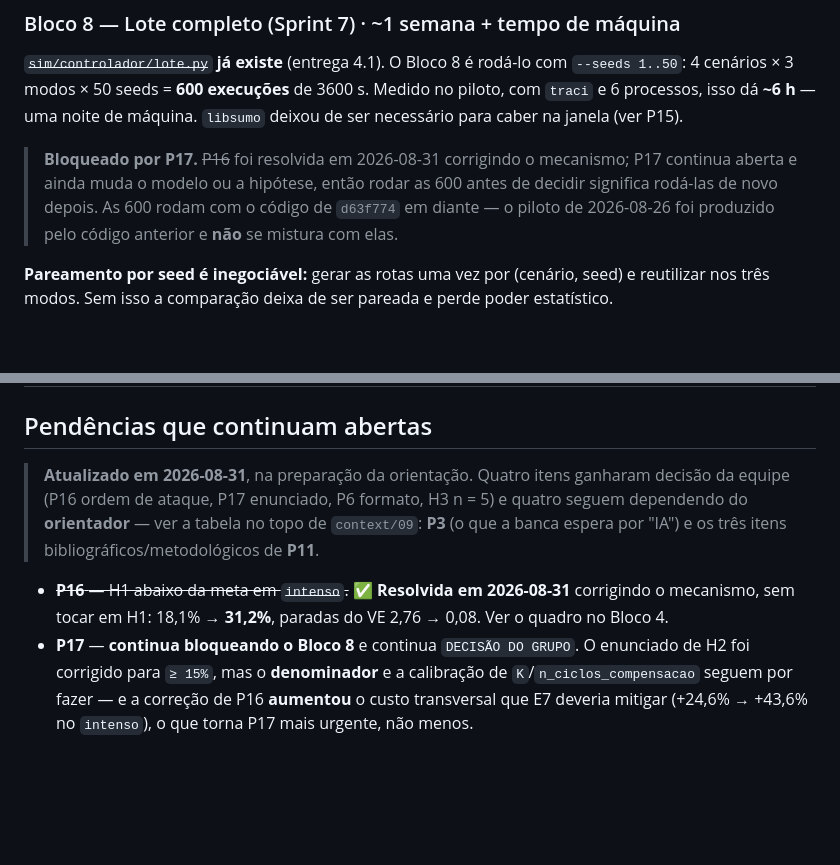
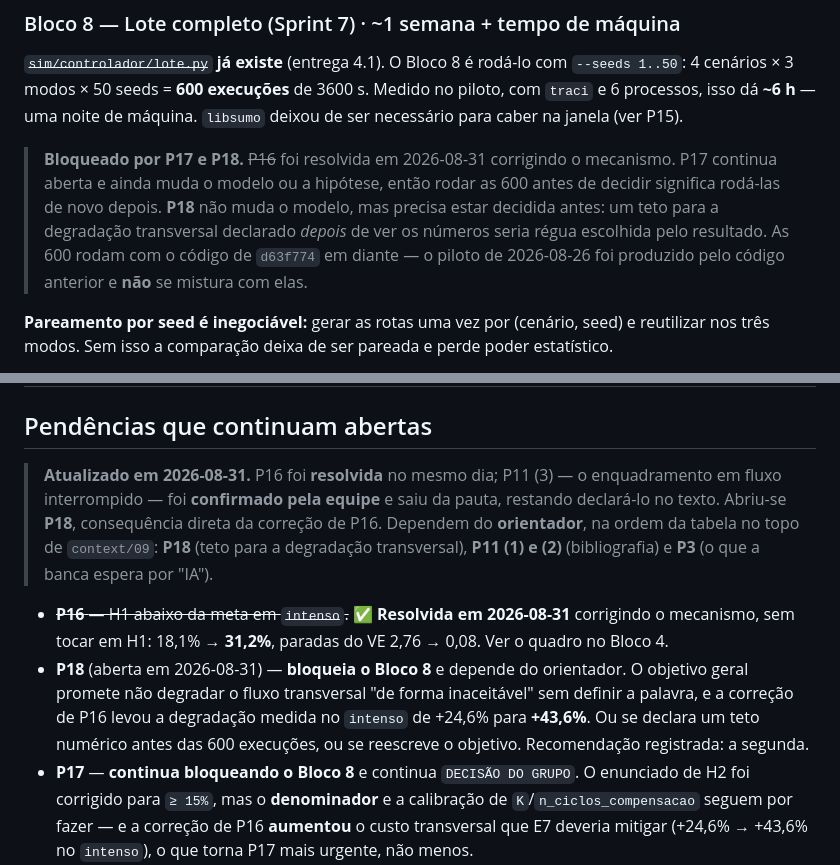
Before and after one commit to felipepascucci/tcc-semaforos-inteligentes, a Markdown page: docs/plano-desenvolvimento.md, 2 parts joined by grey strips. Drawn GitHub-style; blank space fills up the shorter version.

```diff
--- a/docs/plano-desenvolvimento.md
+++ b/docs/plano-desenvolvimento.md
@@ -352,7 +352,7 @@ Primeiro candidato ao corte se algo atrasar (`context/08` §2, item 2 e 5).
 
 ~~`sim/controlador/lote.py`~~ **já existe** (entrega 4.1). O Bloco 8 é rodá-lo com `--seeds 1..50`: 4 cenários × 3 modos × 50 seeds = **600 execuções** de 3600 s. Medido no piloto, com `traci` e 6 processos, isso dá **~6 h** — uma noite de máquina. `libsumo` deixou de ser necessário para caber na janela (ver P15).
 
-> **Bloqueado por P17.** ~~P16~~ foi resolvida em 2026-08-31 corrigindo o mecanismo; P17 continua aberta e ainda muda o modelo ou a hipótese, então rodar as 600 antes de decidir significa rodá-las de novo depois. As 600 rodam com o código de `d63f774` em diante — o piloto de 2026-08-26 foi produzido pelo código anterior e **não** se mistura com elas.
+> **Bloqueado por P17 e P18.** ~~P16~~ foi resolvida em 2026-08-31 corrigindo o mecanismo. P17 continua aberta e ainda muda o modelo ou a hipótese, então rodar as 600 antes de decidir significa rodá-las de novo depois. **P18** não muda o modelo, mas precisa estar decidida antes: um teto para a degradação transversal declarado *depois* de ver os números seria régua escolhida pelo resultado. As 600 rodam com o código de `d63f774` em diante — o piloto de 2026-08-26 foi produzido pelo código anterior e **não** se mistura com elas.
 
 **Pareamento por seed é inegociável:** gerar as rotas uma vez por (cenário, seed) e reutilizar nos três modos. Sem isso a comparação deixa de ser pareada e perde poder estatístico.
 
@@ -381,15 +381,22 @@ Em paralelo: diagramas PlantUML do `context/08` §5, DER via eralchemy2, relató
 
 ## Pendências que continuam abertas
 
-> **Atualizado em 2026-08-31**, na preparação da orientação. Quatro itens ganharam
-> decisão da equipe (P16 ordem de ataque, P17 enunciado, P6 formato, H3 n = 5) e
-> quatro seguem dependendo do **orientador** — ver a tabela no topo de
-> `context/09`: **P3** (o que a banca espera por "IA") e os três itens
-> bibliográficos/metodológicos de **P11**.
+> **Atualizado em 2026-08-31.** P16 foi **resolvida** no mesmo dia; P11 (3)
+> — o enquadramento em fluxo interrompido — foi **confirmado pela equipe** e saiu
+> da pauta, restando declará-lo no texto. Abriu-se **P18**, consequência direta
+> da correção de P16. Dependem do **orientador**, na ordem da tabela no topo de
+> `context/09`: **P18** (teto para a degradação transversal), **P11 (1) e (2)**
+> (bibliografia) e **P3** (o que a banca espera por "IA").
 
 - ~~**P16** — H1 abaixo da meta em `intenso`.~~ ✅ **Resolvida em 2026-08-31**
   corrigindo o mecanismo, sem tocar em H1: 18,1% → **31,2%**, paradas do VE
   2,76 → 0,08. Ver o quadro no Bloco 4.
+- **P18** (aberta em 2026-08-31) — **bloqueia o Bloco 8** e depende do orientador.
+  O objetivo geral promete não degradar o fluxo transversal "de forma
+  inaceitável" sem definir a palavra, e a correção de P16 levou a degradação
+  medida no `intenso` de +24,6% para **+43,6%**. Ou se declara um teto numérico
+  antes das 600 execuções, ou se reescreve o objetivo. Recomendação registrada: a
+  segunda.
 - **P17** — **continua bloqueando o Bloco 8** e continua `DECISÃO DO GRUPO`. O
   enunciado de H2 foi corrigido para `≥ 15%`, mas o **denominador** e a
   calibração de `K`/`n_ciclos_compensacao` seguem por fazer — e a correção de P16
```
Also changed, not shown: context/00-visao-geral.md (+7 -0 lines), context/09-pendencias-e-decisoes.md (+74 -8 lines).
